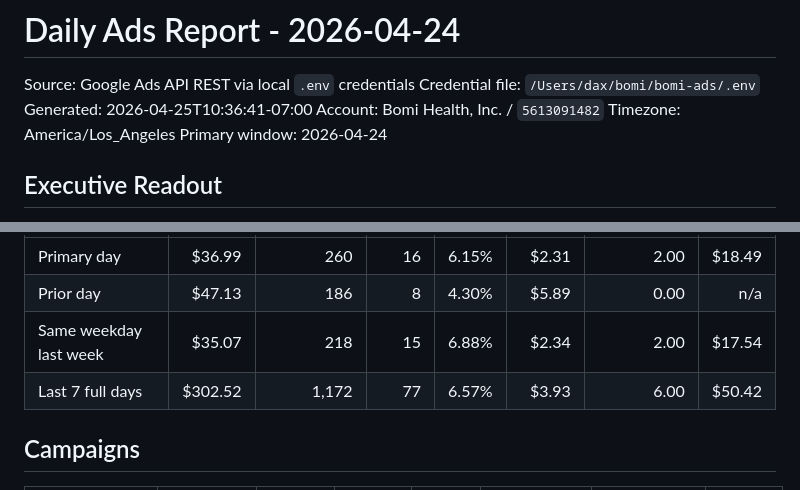
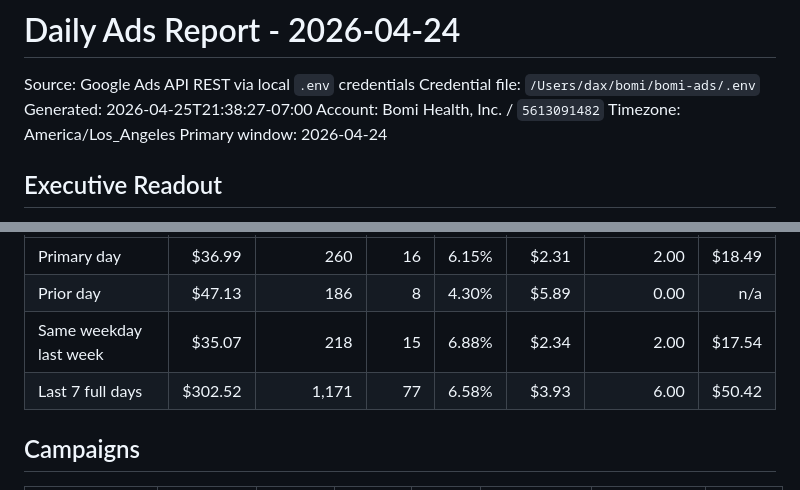
Before and after one commit to redaxed/bomi-ads, a Markdown page: reports/2026-04-24-daily-ads-report.md, 2 parts joined by grey strips. Drawn GitHub-style.

Commit message:
Update ads report for 2026-04-24

```diff
--- a/reports/2026-04-24-daily-ads-report.md
+++ b/reports/2026-04-24-daily-ads-report.md
@@ -2,7 +2,7 @@
 
 Source: Google Ads API REST via local `.env` credentials
 Credential file: `/Users/dax/bomi/bomi-ads/.env`
-Generated: 2026-04-25T10:36:41-07:00
+Generated: 2026-04-25T21:38:27-07:00
 Account: Bomi Health, Inc. / `5613091482`
 Timezone: America/Los_Angeles
 Primary window: 2026-04-24
@@ -22,7 +22,7 @@ Primary-day spend was $36.99 on 16 clicks and 2.00 conversions, for a blended CP
 | Primary day | $36.99 | 260 | 16 | 6.15% | $2.31 | 2.00 | $18.49 |
 | Prior day | $47.13 | 186 | 8 | 4.30% | $5.89 | 0.00 | n/a |
 | Same weekday last week | $35.07 | 218 | 15 | 6.88% | $2.34 | 2.00 | $17.54 |
-| Last 7 full days | $302.52 | 1,172 | 77 | 6.57% | $3.93 | 6.00 | $50.42 |
+| Last 7 full days | $302.52 | 1,171 | 77 | 6.58% | $3.93 | 6.00 | $50.42 |
 
 ## Campaigns
 
```
